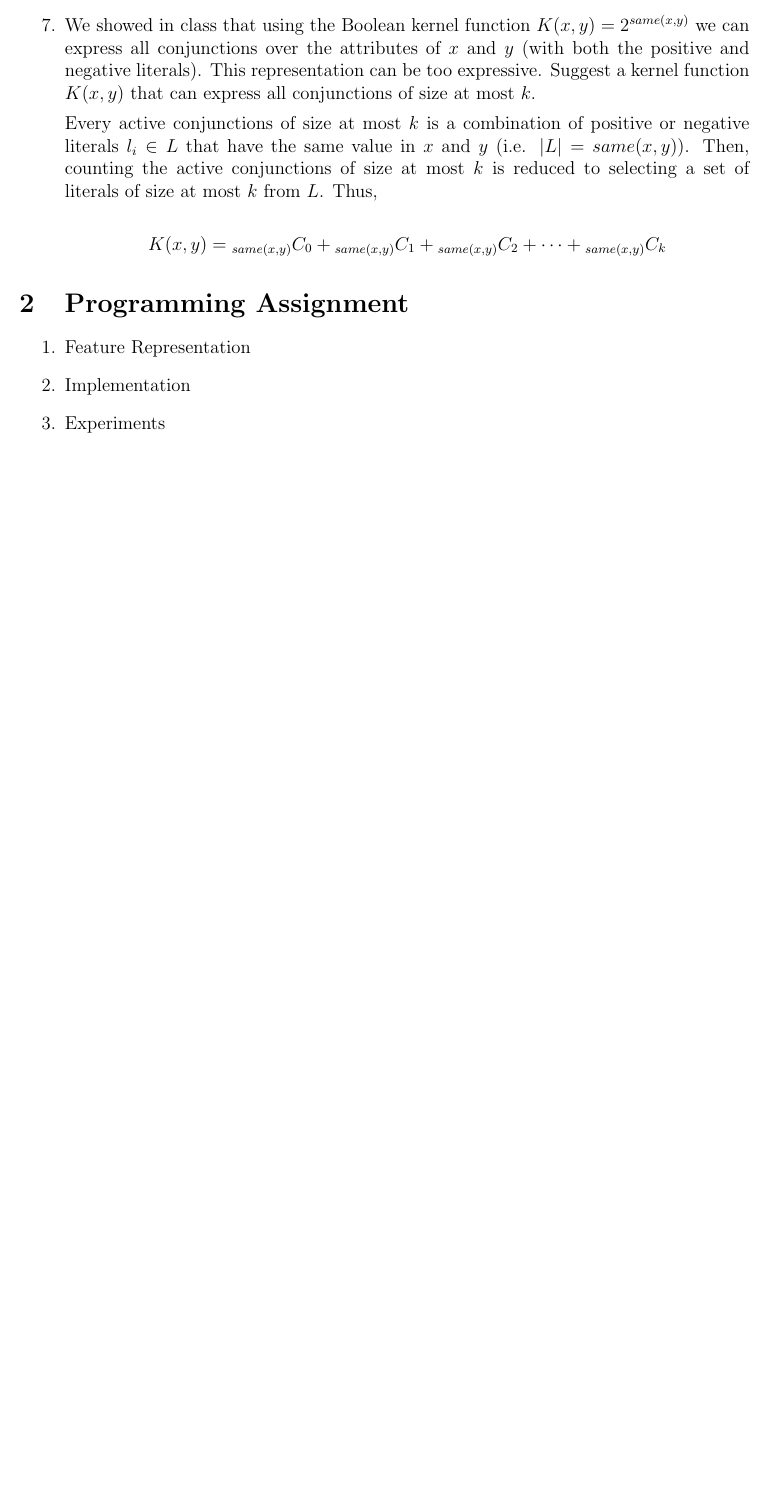
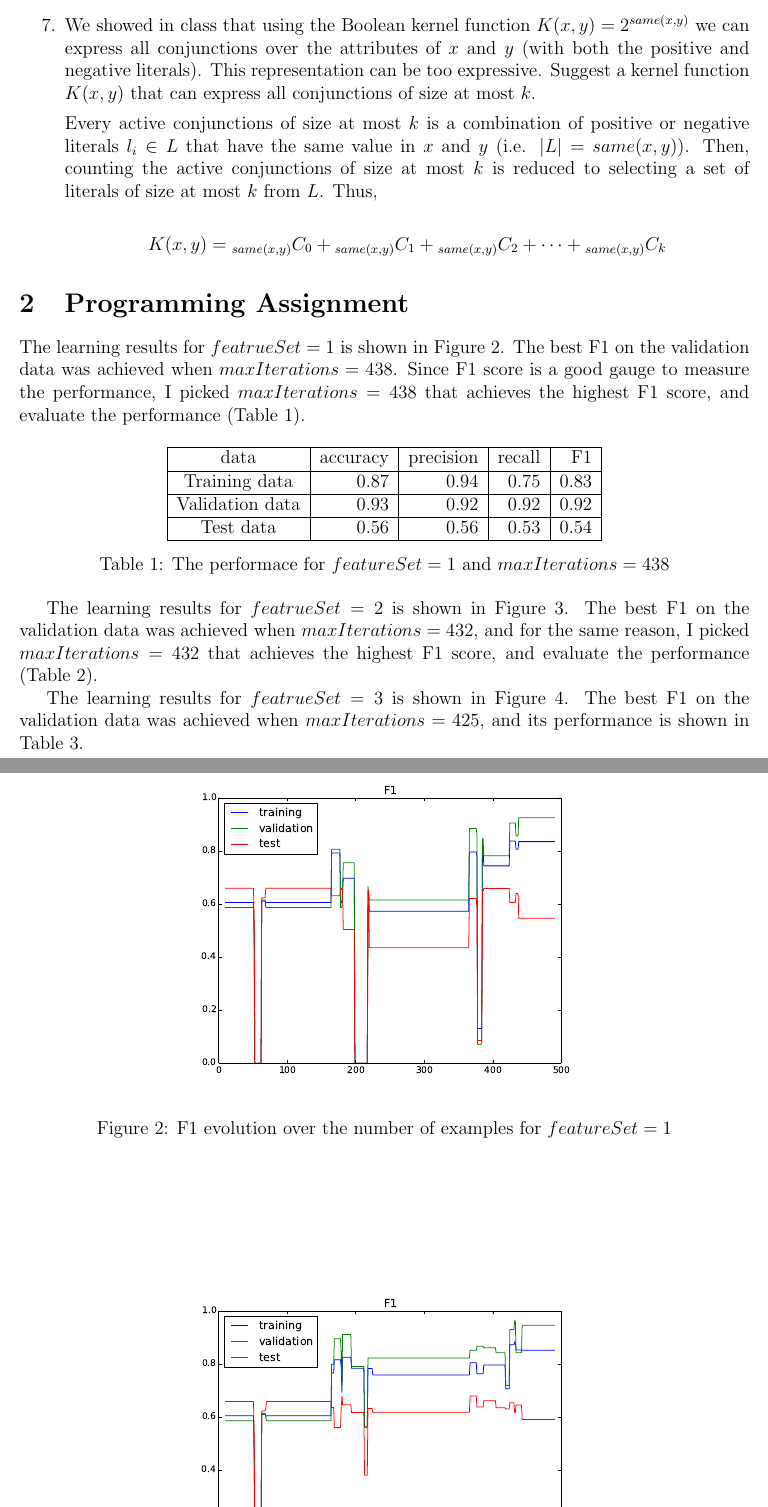
Before and after one commit to gnishida/MachineLearning2, a LaTeX document (tex-v2/hw-template.tex, which reads tex-v2/mlClassDefs.tex): part of page 3 of 3 before the commit and two parts of pages 3 and 4 of 6 after it, the two joined at a grey line, cut so that both start at the same text, the shorter picture padded with empty space. Compiled offline with pdfLaTeX.

Commit message:
Add results to report.

```diff
--- a/tex-v2/hw-template.tex
+++ b/tex-v2/hw-template.tex
@@ -106,14 +106,26 @@ K(x, y)={}_{same(x,y)} C _0 + {}_{same(x,y)} C _1 + {}_{same(x,y)} C _2 + \cdots
 \end{enumerate}
 
 \section{Programming Assignment}
-\begin{enumerate}
-\item Feature Representation
-
-\item Implementation
 
 
-\item Experiments
+The learning results for $featrueSet=1$ is shown in Figure \ref{fig:F1_curve_1}.  The best F1 on the validation data was achieved when $maxIterations=438$. Since F1 score is a good gauge to measure the performance, I picked $maxIterations = 438$ that achieves the highest F1 score, and evaluate the performance (Table 1).
 
+\begin{table}[htb]
+\centering
+  \begin{tabular}{|c|r|r|r|r|} \hline
+    data & accuracy & precision & recall & F1 \\ \hline
+    Training data & 0.87 & 0.94 & 0.75 & 0.83 \\ \hline
+    Validation data & 0.93 & 0.92 & 0.92 & 0.92 \\ \hline
+    Test data & 0.56 & 0.56 & 0.53 & 0.54 \\ \hline
+  \end{tabular}
+  \caption{The performace for $featureSet = 1$ and $maxIterations = 438$}
+\end{table}
 
-\end{enumerate}
+\begin{figure}[hbtp]
+\centering
+\includegraphics[width=100mm]{F1_curve_1}
+\caption{F1 evolution over the number of examples for $featureSet=1$}
+\label{fig:F1_curve_1}
+\end{figure}
 
+The learning results for $featrueSet=2$ is shown in Figure \ref{fig:F1_curve_2}. The best F1 on the validation data was achieved when $maxIterations=432$, and for the same reason, I picked $maxIterations = 432$ that achieves the highest F1 score, and evaluate the performance (Table 2).
@@ -119,0 +148,4 @@ K(x, y)={}_{same(x,y)} C _0 + {}_{same(x,y)} C _1 + {}_{same(x,y)} C _2 + \cdots
+\label{fig:F1_curve_2}
+\end{figure}
+
+The learning results for $featrueSet=3$ is shown in Figure \ref{fig:F1_curve_3}. The best F1 on the validation data was achieved when $maxIterations=425$, and its performance is shown in Table 3.
--- a/tex-v2/mlClassDefs.tex
+++ b/tex-v2/mlClassDefs.tex
@@ -9,6 +9,8 @@
 \usepackage{algorithm}
 \usepackage[noend]{algpseudocode}
 \usepackage{array}
+
+\usepackage{epstopdf}
 
 \newenvironment{proof}{\noindent{\bf Proof:}}{\qed\bigskip}
 
```
Also changed, not shown: python/result.eps (added), tex-v2/F1_curve_1.eps (added), tex-v2/F1_curve_2.eps (added), tex-v2/F1_curve_3.eps (added), tex-v2/hw-template.pdf, tex-v2/hw-template.tex (36 more changed lines), 8 other files.
